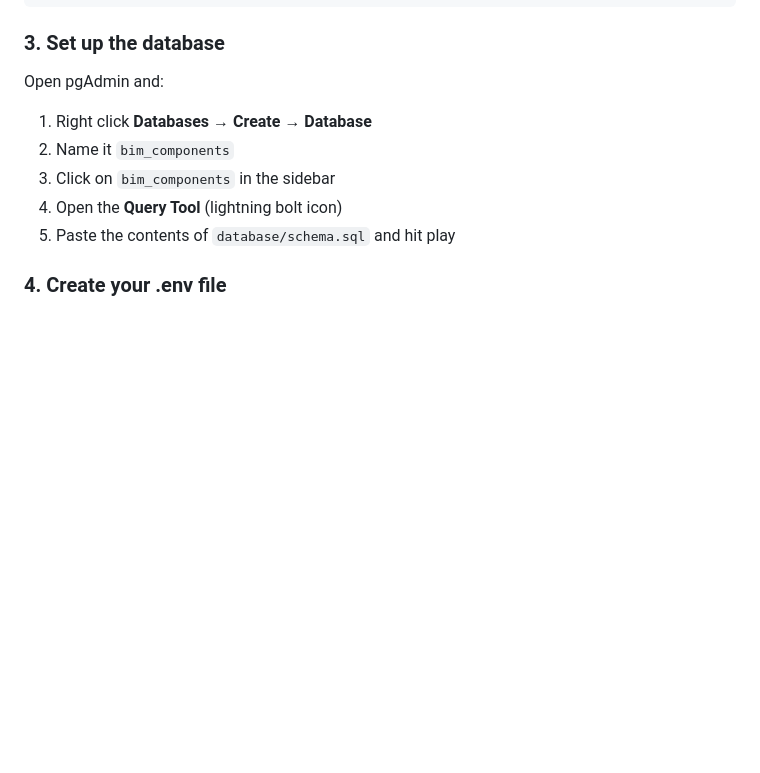
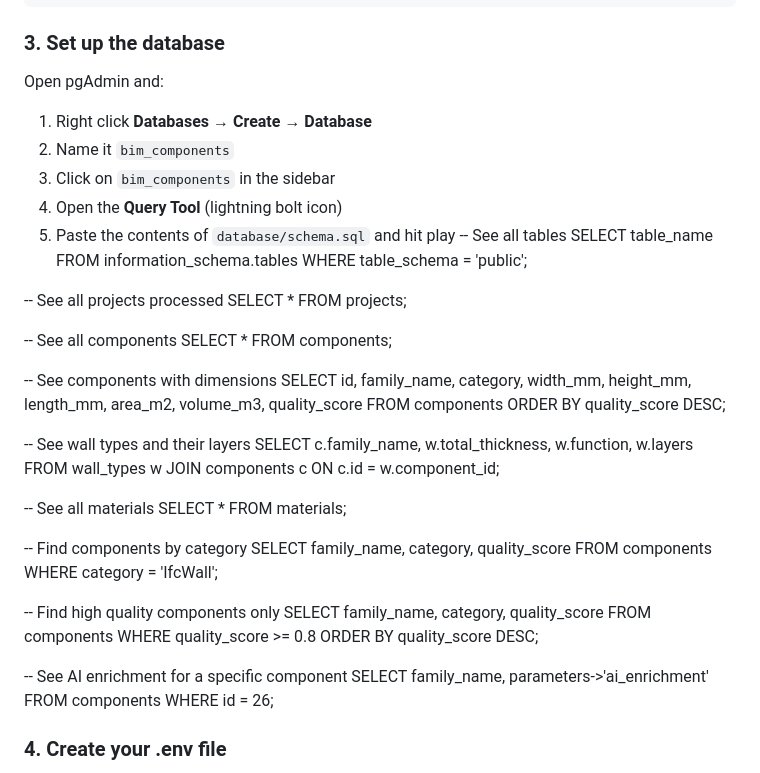
Before and after one commit to RohanKalidas/BIM-reader, a Markdown page: README.md, the part around the change. Rendered like a GitHub page; blank space fills up the shorter version.

Commit message:
Enhance README with SQL query examples
Added SQL queries to README for data retrieval.

```diff
--- a/README.md
+++ b/README.md
@@ -47,6 +47,44 @@ Open pgAdmin and:
 3. Click on `bim_components` in the sidebar
 4. Open the **Query Tool** (lightning bolt icon)
 5. Paste the contents of `database/schema.sql` and hit play
+-- See all tables
+SELECT table_name FROM information_schema.tables
+WHERE table_schema = 'public';
+
+-- See all projects processed
+SELECT * FROM projects;
+
+-- See all components
+SELECT * FROM components;
+
+-- See components with dimensions
+SELECT id, family_name, category, width_mm, height_mm, length_mm, area_m2, volume_m3, quality_score
+FROM components
+ORDER BY quality_score DESC;
+
+-- See wall types and their layers
+SELECT c.family_name, w.total_thickness, w.function, w.layers
+FROM wall_types w
+JOIN components c ON c.id = w.component_id;
+
+-- See all materials
+SELECT * FROM materials;
+
+-- Find components by category
+SELECT family_name, category, quality_score
+FROM components
+WHERE category = 'IfcWall';
+
+-- Find high quality components only
+SELECT family_name, category, quality_score
+FROM components
+WHERE quality_score >= 0.8
+ORDER BY quality_score DESC;
+
+-- See AI enrichment for a specific component
+SELECT family_name, parameters->'ai_enrichment'
+FROM components
+WHERE id = 26;
 
 ### 4. Create your .env file
 
```
